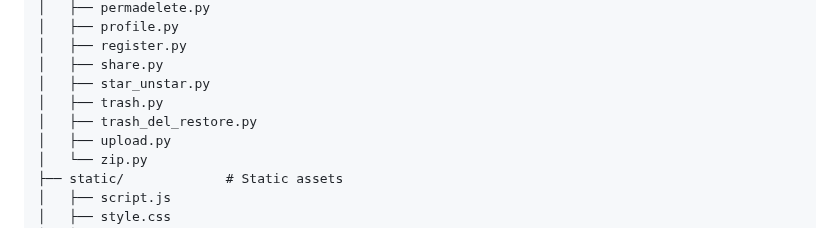
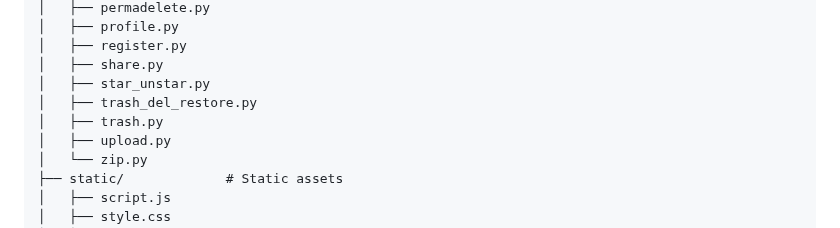
Before and after one commit to Aswin-AR5055/MiniGDrive, a Markdown page: README.md, the part around the change. Drawn GitHub-style.

```diff
--- a/README.md
+++ b/README.md
@@ -120,8 +120,8 @@ MiniGDrive/
 │   ├── register.py
 │   ├── share.py
 │   ├── star_unstar.py
+│   ├── trash_del_restore.py
 │   ├── trash.py
-│   ├── trash_del_restore.py
 │   ├── upload.py
 │   └── zip.py
 ├── static/             # Static assets
```
